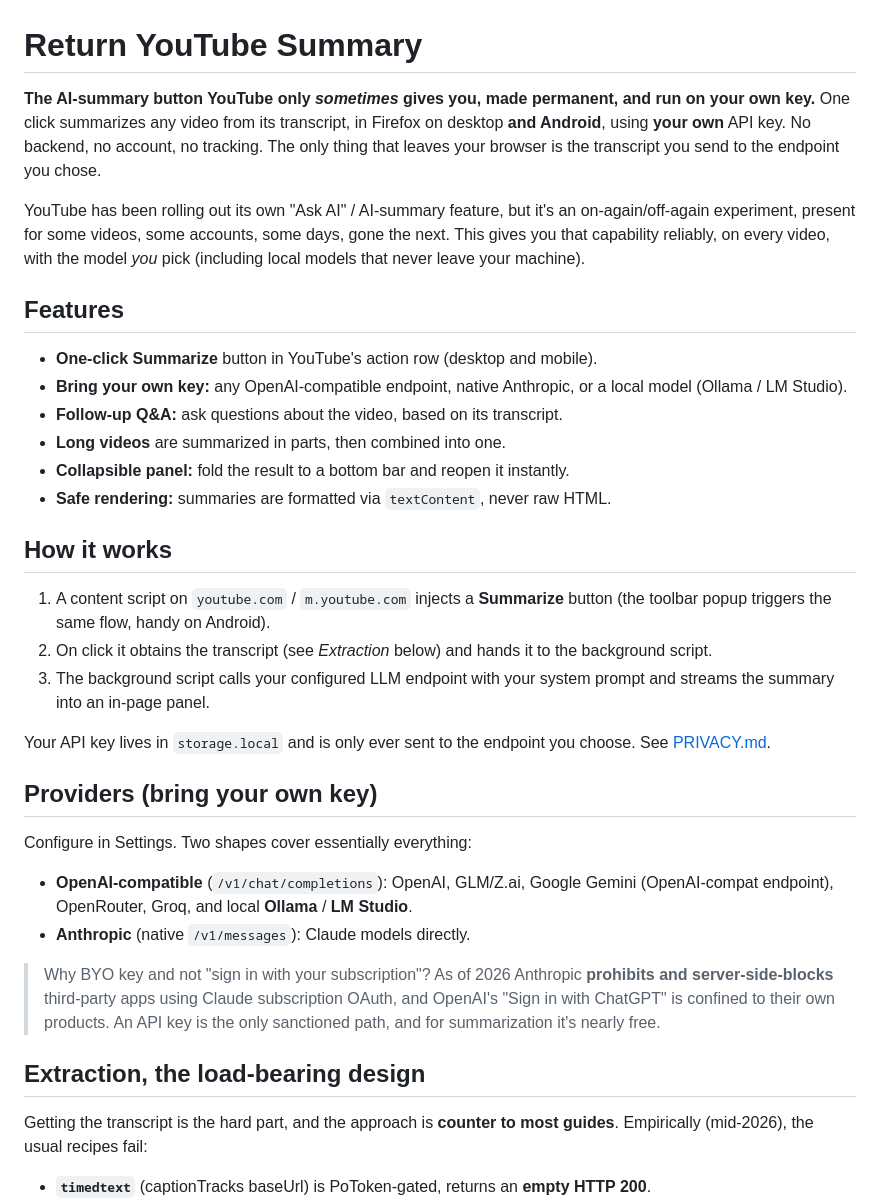
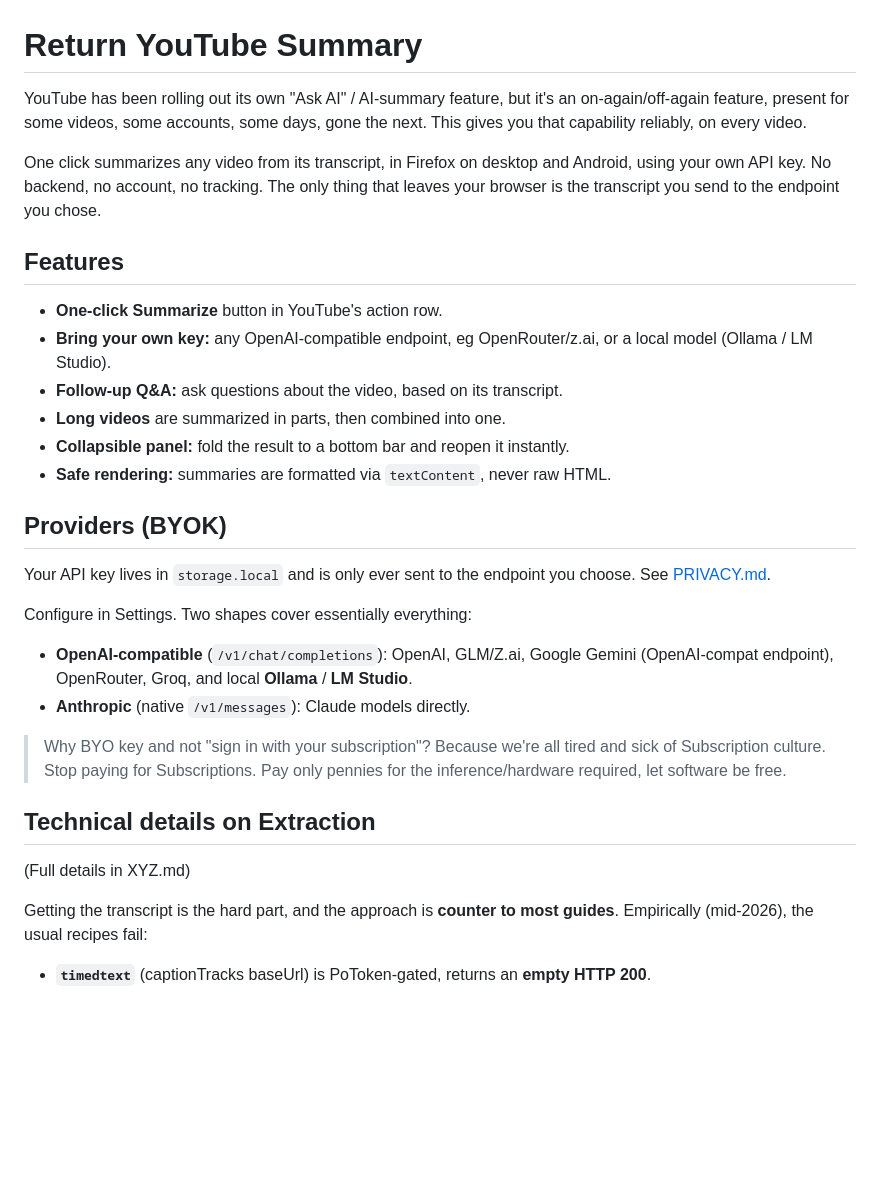
Before and after one commit to NaLG/yt-sum, a Markdown page: README.md, the part around the change. GitHub-like rendering; blank space fills up the shorter version.

```diff
--- a/README.md
+++ b/README.md
@@ -1,39 +1,29 @@
 # Return YouTube Summary
 
-**The AI-summary button YouTube only *sometimes* gives you, made permanent, and
-run on your own key.** One click summarizes any video from its transcript, in
-Firefox on desktop **and Android**, using **your own** API key. No backend, no
+YouTube has been rolling out its own "Ask AI" / AI-summary feature, but it's an
+on-again/off-again feature, present for some videos, some accounts, some
+days, gone the next. This gives you that capability reliably, on every video.
+
+One click summarizes any video from its transcript, in
+Firefox on desktop and Android, using your own API key. No backend, no
 account, no tracking. The only thing that leaves your browser is the transcript
 you send to the endpoint you chose.
 
-YouTube has been rolling out its own "Ask AI" / AI-summary feature, but it's an
-on-again/off-again experiment, present for some videos, some accounts, some
-days, gone the next. This gives you that capability reliably, on every video,
-with the model *you* pick (including local models that never leave your machine).
 
 ## Features
 
-- **One-click Summarize** button in YouTube's action row (desktop and mobile).
-- **Bring your own key:** any OpenAI-compatible endpoint, native Anthropic, or a
+- **One-click Summarize** button in YouTube's action row.
+- **Bring your own key:** any OpenAI-compatible endpoint, eg OpenRouter/z.ai, or a
   local model (Ollama / LM Studio).
 - **Follow-up Q&A:** ask questions about the video, based on its transcript.
 - **Long videos** are summarized in parts, then combined into one.
 - **Collapsible panel:** fold the result to a bottom bar and reopen it instantly.
 - **Safe rendering:** summaries are formatted via `textContent`, never raw HTML.
 
-## How it works
-
-1. A content script on `youtube.com` / `m.youtube.com` injects a **Summarize**
-   button (the toolbar popup triggers the same flow, handy on Android).
-2. On click it obtains the transcript (see *Extraction* below) and hands it to the
-   background script.
-3. The background script calls your configured LLM endpoint with your system
-   prompt and streams the summary into an in-page panel.
+## Providers (BYOK)
 
 Your API key lives in `storage.local` and is only ever sent to the endpoint you
 choose. See [PRIVACY.md](PRIVACY.md).
-
-## Providers (bring your own key)
 
 Configure in Settings. Two shapes cover essentially everything:
 
@@ -41,12 +31,11 @@ Configure in Settings. Two shapes cover essentially everything:
   (OpenAI-compat endpoint), OpenRouter, Groq, and local **Ollama** / **LM Studio**.
 - **Anthropic** (native `/v1/messages`): Claude models directly.
 
-> Why BYO key and not "sign in with your subscription"? As of 2026 Anthropic
-> **prohibits and server-side-blocks** third-party apps using Claude subscription
-> OAuth, and OpenAI's "Sign in with ChatGPT" is confined to their own products.
-> An API key is the only sanctioned path, and for summarization it's nearly free.
+> Why BYO key and not "sign in with your subscription"?  Because we're all tired and sick of Subscription culture.  Stop paying for Subscriptions.  Pay only pennies for the inference/hardware required, let software be free.
 
-## Extraction, the load-bearing design
+## Technical details on Extraction
+
+(Full details in XYZ.md)
 
 Getting the transcript is the hard part, and the approach is **counter to most
 guides**. Empirically (mid-2026), the usual recipes fail:
```
